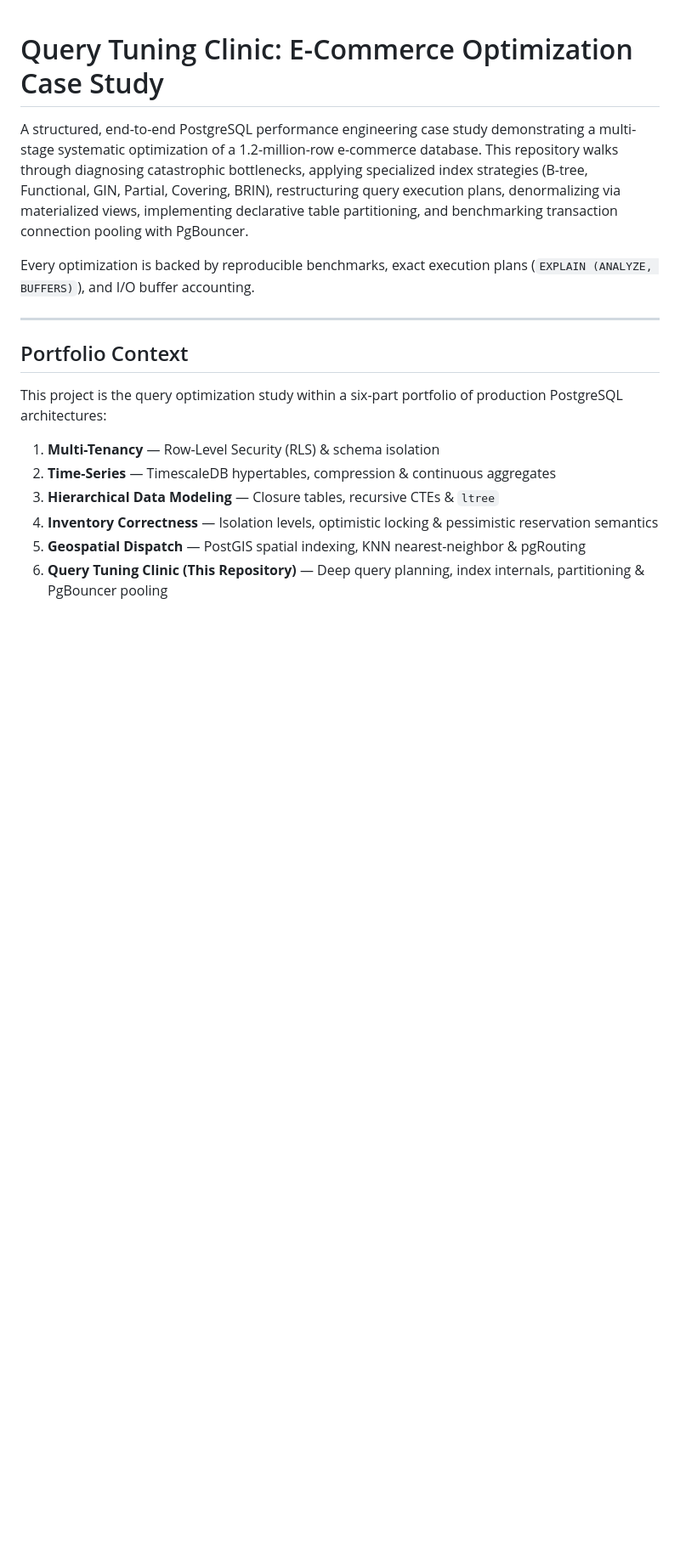
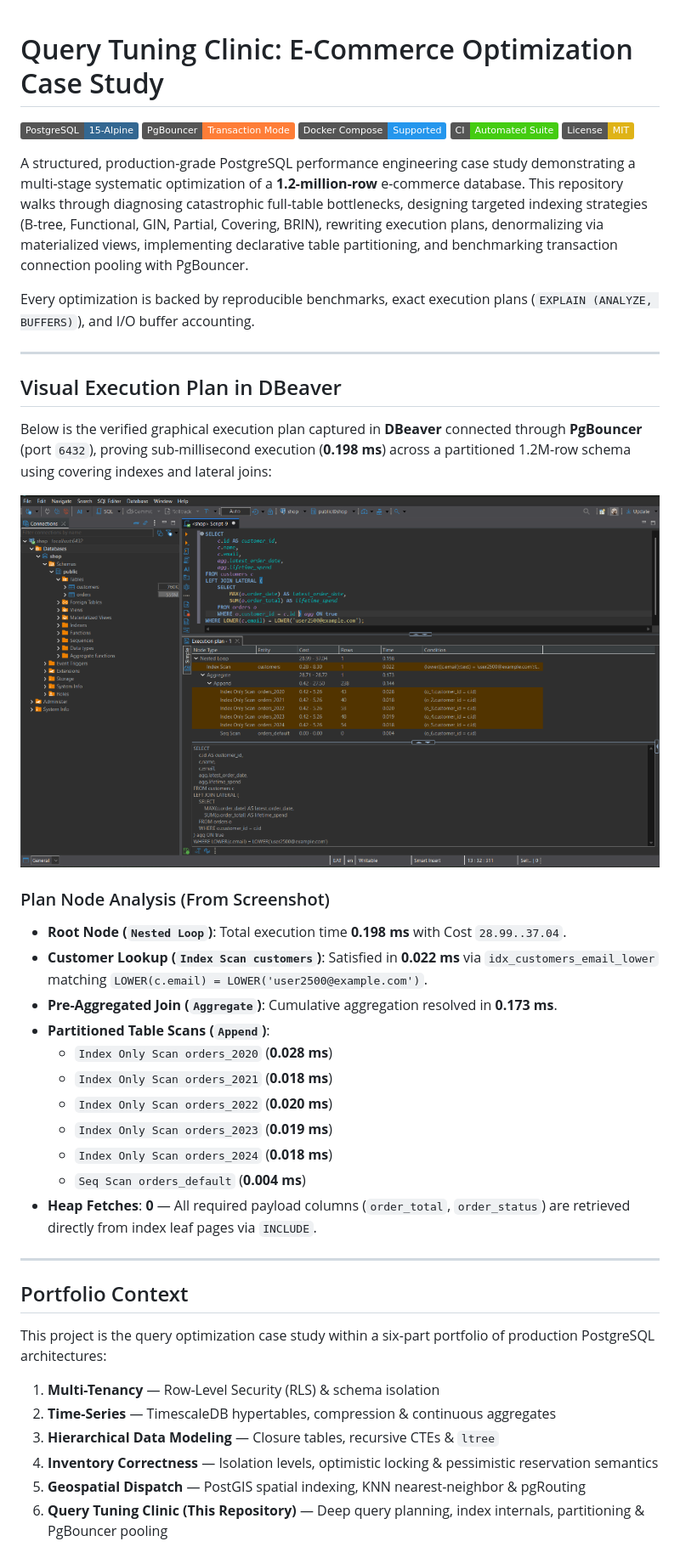
Before and after one commit to crnjihia/query-tuning-clinic, a Markdown page: README.md, the part around one of its changes. Shown at 85% size. Drawn GitHub-style; badges without logos; blank space fills up the shorter version.

Commit message:
docs: elevate README with visual plan analysis, architecture diagrams, and DBeaver guide

```diff
--- a/README.md
+++ b/README.md
@@ -1,14 +1,41 @@
 # Query Tuning Clinic: E-Commerce Optimization Case Study
 
-A structured, end-to-end PostgreSQL performance engineering case study demonstrating a multi-stage systematic optimization of a 1.2-million-row e-commerce database. This repository walks through diagnosing catastrophic bottlenecks, applying specialized index strategies (B-tree, Functional, GIN, Partial, Covering, BRIN), restructuring query execution plans, denormalizing via materialized views, implementing declarative table partitioning, and benchmarking transaction connection pooling with PgBouncer.
+[![PostgreSQL](https://img.shields.io/badge/PostgreSQL-15--Alpine-336791?logo=postgresql&logoColor=white)](https://www.postgresql.org/)
+[![PgBouncer](https://img.shields.io/badge/PgBouncer-Transaction_Mode-orange)](https://www.pgbouncer.org/)
+[![Docker](https://img.shields.io/badge/Docker_Compose-Supported-2496ED?logo=docker&logoColor=white)](https://www.docker.com/)
+[![CI](https://img.shields.io/badge/CI-Automated_Suite-brightgreen)](https://github.com/crnjihia/query-tuning-clinic/actions)
+[![License: MIT](https://img.shields.io/badge/License-MIT-yellow.svg)](https://opensource.org/licenses/MIT)
+
+A structured, production-grade PostgreSQL performance engineering case study demonstrating a multi-stage systematic optimization of a **1.2-million-row** e-commerce database. This repository walks through diagnosing catastrophic full-table bottlenecks, designing targeted indexing strategies (B-tree, Functional, GIN, Partial, Covering, BRIN), rewriting execution plans, denormalizing via materialized views, implementing declarative table partitioning, and benchmarking transaction connection pooling with PgBouncer.
 
 Every optimization is backed by reproducible benchmarks, exact execution plans (`EXPLAIN (ANALYZE, BUFFERS)`), and I/O buffer accounting.
 
 ---
 
+## Visual Execution Plan in DBeaver
+
+Below is the verified graphical execution plan captured in **DBeaver** connected through **PgBouncer** (port `6432`), proving sub-millisecond execution (**0.198 ms**) across a partitioned 1.2M-row schema using covering indexes and lateral joins:
+
+![DBeaver Visual Execution Plan](docs/assets/dbeaver_execution_plan.png)
+
+### Plan Node Analysis (From Screenshot)
+- **Root Node (`Nested Loop`)**: Total execution time **0.198 ms** with Cost `28.99..37.04`.
+- **Customer Lookup (`Index Scan customers`)**: Satisfied in **0.022 ms** via `idx_customers_email_lower` matching `LOWER(c.email) = LOWER('user2500@example.com')`.
+- **Pre-Aggregated Join (`Aggregate`)**: Cumulative aggregation resolved in **0.173 ms**.
+- **Partitioned Table Scans (`Append`)**:
+  - `Index Only Scan orders_2020` (**0.028 ms**)
+  - `Index Only Scan orders_2021` (**0.018 ms**)
+  - `Index Only Scan orders_2022` (**0.020 ms**)
+  - `Index Only Scan orders_2023` (**0.019 ms**)
+  - `Index Only Scan orders_2024` (**0.018 ms**)
+  - `Seq Scan orders_default` (**0.004 ms**)
+- **Heap Fetches**: **0** — All required payload columns (`order_total`, `order_status`) are retrieved directly from index leaf pages via `INCLUDE`.
+
+---
+
 ## Portfolio Context
 
-This project is the query optimization study within a six-part portfolio of production PostgreSQL architectures:
+This project is the query optimization case study within a six-part portfolio of production PostgreSQL architectures:
 1. **Multi-Tenancy** — Row-Level Security (RLS) & schema isolation
 2. **Time-Series** — TimescaleDB hypertables, compression & continuous aggregates
 3. **Hierarchical Data Modeling** — Closure tables, recursive CTEs & `ltree`
```
Also changed, not shown: other parts of README.md (+54 -13 lines).
